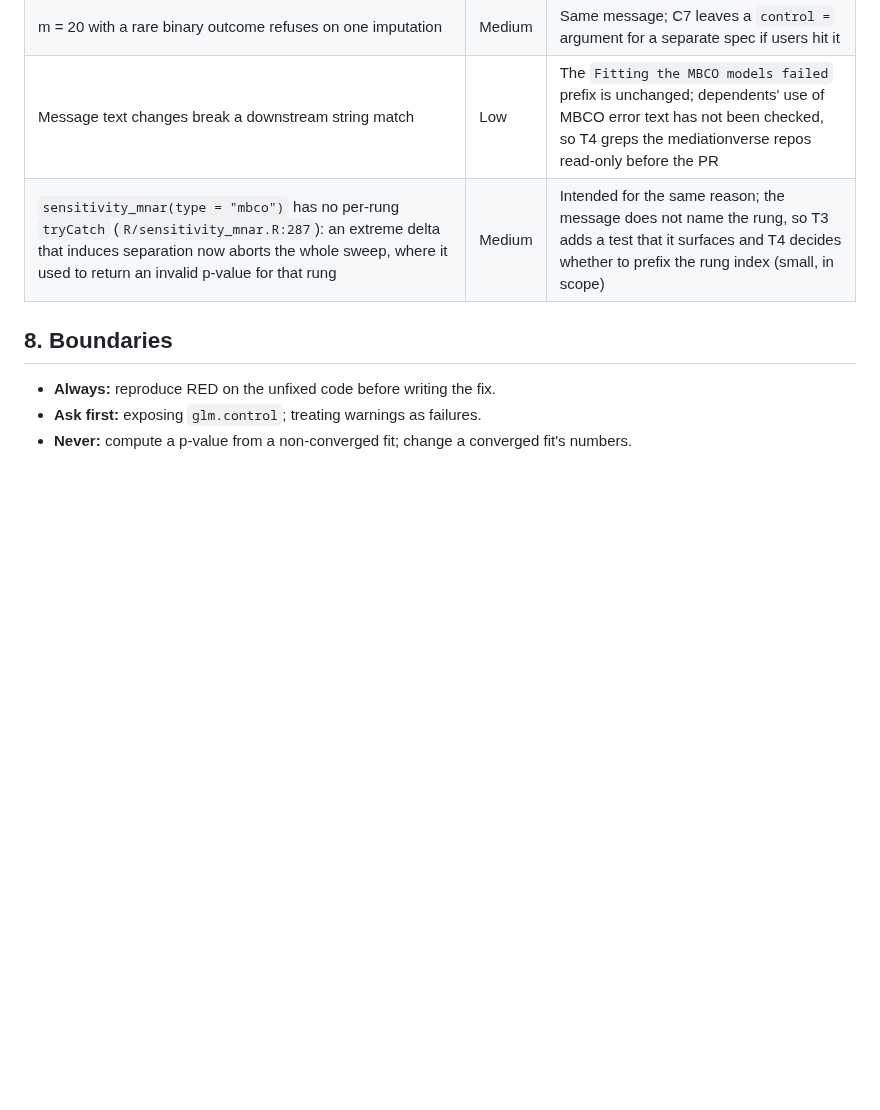
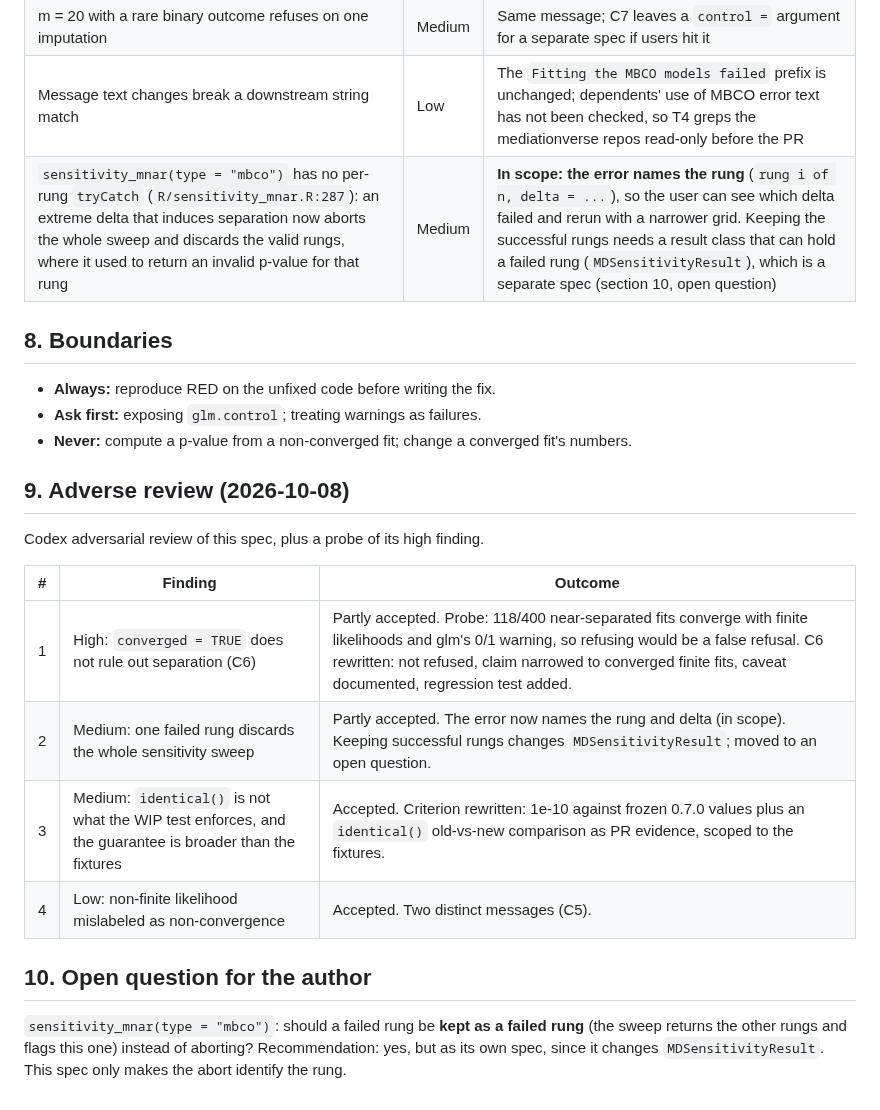
Before and after one commit to Data-Wise/missingmed, a Markdown page: docs/specs/SPEC-mbco-convergence-2026-10-08.md, the part around one of its changes. Rendered like a GitHub page; blank space fills up the shorter version.

```diff
--- a/docs/specs/SPEC-mbco-convergence-2026-10-08.md
+++ b/docs/specs/SPEC-mbco-convergence-2026-10-08.md
@@ -76,10 +76,25 @@ Each must be able to fail.
 | A real analysis that worked "by accident" with one non-converged imputation now errors | Medium | Intended: its p-value was invalid. The message says which imputation and branch, and suggests rescaling or merging sparse levels |
 | m = 20 with a rare binary outcome refuses on one imputation | Medium | Same message; C7 leaves a `control =` argument for a separate spec if users hit it |
 | Message text changes break a downstream string match | Low | The `Fitting the MBCO models failed` prefix is unchanged; dependents' use of MBCO error text has not been checked, so T4 greps the mediationverse repos read-only before the PR |
-| `sensitivity_mnar(type = "mbco")` has no per-rung `tryCatch` (`R/sensitivity_mnar.R:287`): an extreme delta that induces separation now aborts the whole sweep, where it used to return an invalid p-value for that rung | Medium | Intended for the same reason; the message does not name the rung, so T3 adds a test that it surfaces and T4 decides whether to prefix the rung index (small, in scope) |
+| `sensitivity_mnar(type = "mbco")` has no per-rung `tryCatch` (`R/sensitivity_mnar.R:287`): an extreme delta that induces separation now aborts the whole sweep and discards the valid rungs, where it used to return an invalid p-value for that rung | Medium | **In scope: the error names the rung** (`rung i of n, delta = ...`), so the user can see which delta failed and rerun with a narrower grid. Keeping the successful rungs needs a result class that can hold a failed rung (`MDSensitivityResult`), which is a separate spec (section 10, open question) |
 
 ## 8. Boundaries
 
 - **Always:** reproduce RED on the unfixed code before writing the fix.
 - **Ask first:** exposing `glm.control`; treating warnings as failures.
 - **Never:** compute a p-value from a non-converged fit; change a converged fit's numbers.
+
+## 9. Adverse review (2026-10-08)
+
+Codex adversarial review of this spec, plus a probe of its high finding.
+
+| # | Finding | Outcome |
+|---|---|---|
+| 1 | High: `converged = TRUE` does not rule out separation (C6) | Partly accepted. Probe: 118/400 near-separated fits converge with finite likelihoods and glm's 0/1 warning, so refusing would be a false refusal. C6 rewritten: not refused, claim narrowed to converged finite fits, caveat documented, regression test added. |
+| 2 | Medium: one failed rung discards the whole sensitivity sweep | Partly accepted. The error now names the rung and delta (in scope). Keeping successful rungs changes `MDSensitivityResult`; moved to an open question. |
+| 3 | Medium: `identical()` is not what the WIP test enforces, and the guarantee is broader than the fixtures | Accepted. Criterion rewritten: 1e-10 against frozen 0.7.0 values plus an `identical()` old-vs-new comparison as PR evidence, scoped to the fixtures. |
+| 4 | Low: non-finite likelihood mislabeled as non-convergence | Accepted. Two distinct messages (C5). |
+
+## 10. Open question for the author
+
+`sensitivity_mnar(type = "mbco")`: should a failed rung be **kept as a failed rung** (the sweep returns the other rungs and flags this one) instead of aborting? Recommendation: yes, but as its own spec, since it changes `MDSensitivityResult`. This spec only makes the abort identify the rung.
```
Also changed, not shown: other parts of docs/specs/SPEC-mbco-convergence-2026-10-08.md (+7 -7 lines).
